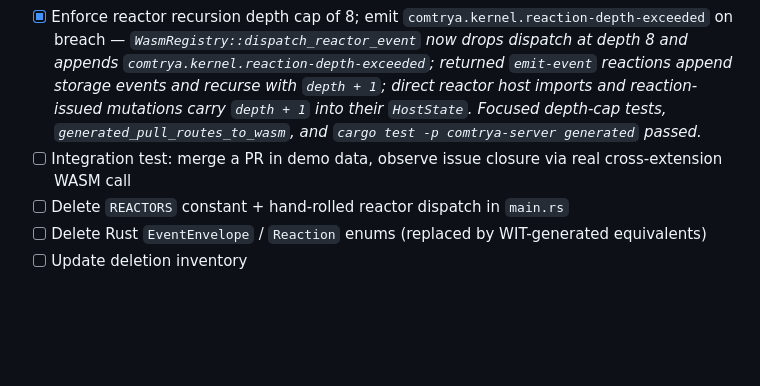
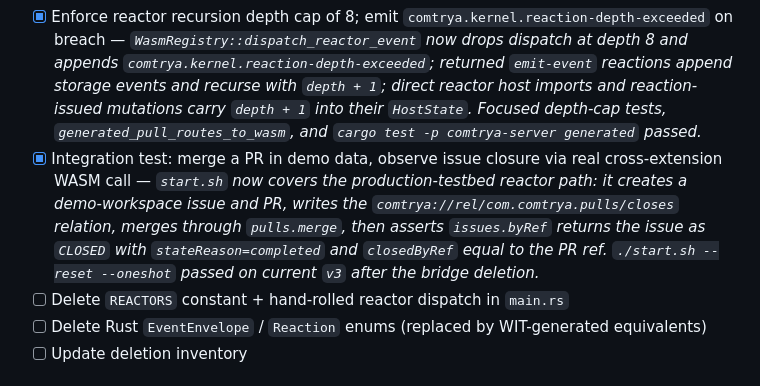
Before and after one commit to comtrya/newthing, a Markdown page: GOAL.md, the part around the change. GitHub-like rendering; blank space fills up the shorter version.

Commit message:
M6: verify reactor integration smoke

```diff
--- a/GOAL.md
+++ b/GOAL.md
@@ -103,7 +103,7 @@ Settled in `docs/v3-decisions.md`. Summary:
 - [x] Implement reactor subscription registration at extension load; route appended events to subscribers — *startup now calls each supported WASM reactor's `subscribed-event-types`, validates and caches patterns in `WasmRegistry`, and `events.append` routes persisted events through `RegistryDispatcher::dispatch_event` to matching `on-event` exports. `ext_pull_requests` now subscribes to `dev.comtrya.pull-request.merged` but still returns no reactions until the next M6 task.*
 - [x] `ext_pull_requests` reactor: subscribes to `dev.comtrya.pull-request.merged`, calls `ext_issues/issues.close-issue` via `ops.invoke` — *`ext_pull_requests::on-event` reads `closes` relations and returns `ext_issues/issues.close-issue` mutation reactions; `WasmRegistry` now enforces manifest `reactor.subscribes`/`reactor.allowedMutations` and routes those reactions through `RegistryDispatcher`. The temporary GraphQL pull-merge bridge is deleted, `generated_pull_routes_to_wasm` proves linked issues still auto-close via WASM, and `./start.sh --reset --oneshot` passed with the reactor smoke.*
 - [x] Enforce reactor recursion depth cap of 8; emit `comtrya.kernel.reaction-depth-exceeded` on breach — *`WasmRegistry::dispatch_reactor_event` now drops dispatch at depth 8 and appends `comtrya.kernel.reaction-depth-exceeded`; returned `emit-event` reactions append storage events and recurse with `depth + 1`; direct reactor host imports and reaction-issued mutations carry `depth + 1` into their `HostState`. Focused depth-cap tests, `generated_pull_routes_to_wasm`, and `cargo test -p comtrya-server generated` passed.*
-- [ ] Integration test: merge a PR in demo data, observe issue closure via real cross-extension WASM call
+- [x] Integration test: merge a PR in demo data, observe issue closure via real cross-extension WASM call — *`start.sh` now covers the production-testbed reactor path: it creates a demo-workspace issue and PR, writes the `comtrya://rel/com.comtrya.pulls/closes` relation, merges through `pulls.merge`, then asserts `issues.byRef` returns the issue as `CLOSED` with `stateReason=completed` and `closedByRef` equal to the PR ref. `./start.sh --reset --oneshot` passed on current `v3` after the bridge deletion.*
 - [ ] Delete `REACTORS` constant + hand-rolled reactor dispatch in `main.rs`
 - [ ] Delete Rust `EventEnvelope` / `Reaction` enums (replaced by WIT-generated equivalents)
 - [ ] Update deletion inventory
```
